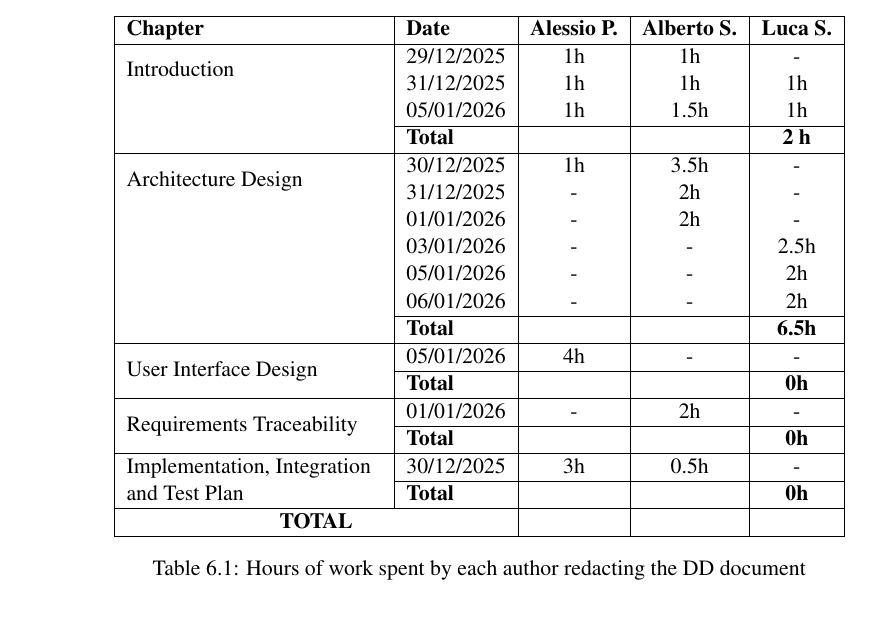
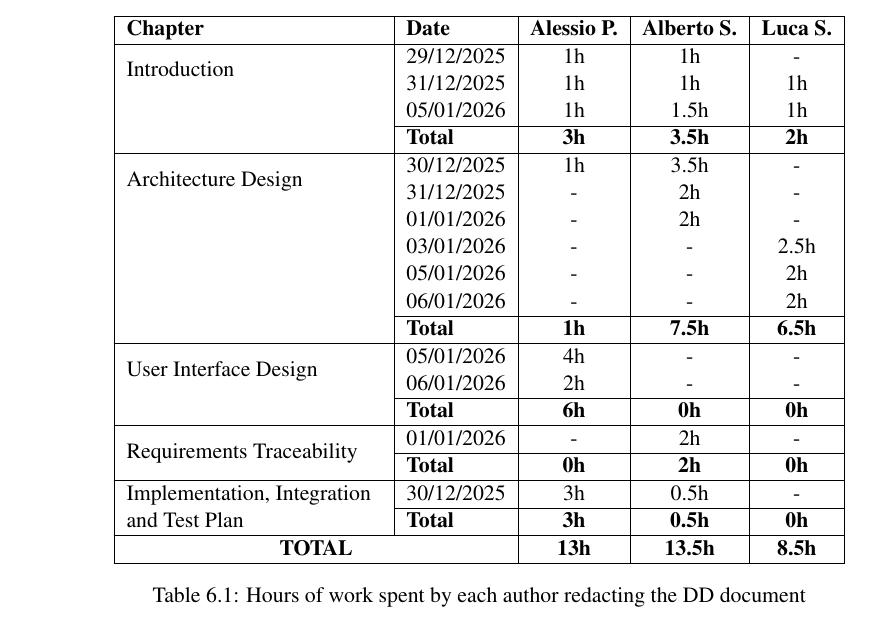
Before and after one commit to AlbertoSpezzapria/Best-Bike-Path, a LaTeX thesis (DD/main.tex, which reads DD/Files/6_effort.tex): part of page 38 of 38, cut so that both start at the same text. Compiled offline with pdfLaTeX; a LaTeX package or settings file that is missing is left out.

Commit message:
updated effort

```diff
--- a/DD/Files/6_effort.tex
+++ b/DD/Files/6_effort.tex
@@ -11,7 +11,7 @@
 & 31/12/2025 & 1h & 1h & 1h \\
 & 05/01/2026 & 1h & 1.5h & 1h \\
 \cline{2-5}
-& \textbf{Total} & \textbf{} & \textbf{} & \textbf{2 h} \\
+& \textbf{Total} & \textbf{3h} & \textbf{3.5h} & \textbf{2h} \\
 \hline
 
 % CAPITOLO 2: ARCHITECTURE DESIGN
@@ -24,31 +24,32 @@
 & 06/01/2026 & - & - & 2h \\
 
 \cline{2-5}
-& \textbf{Total} & \textbf{} & \textbf{} & \textbf{6.5h} \\
+& \textbf{Total} & \textbf{1h} & \textbf{7.5h} & \textbf{6.5h} \\
 \hline
 
 % CAPITOLO 3: USER INTERFACE DESIGN
 \multirow{2}{=}{User Interface Design}
 & 05/01/2026 & 4h & - & - \\
+& 06/01/2026 & 2h & - & - \\
 \cline{2-5}
-& \textbf{Total} & \textbf{} & \textbf{} & \textbf{0h} \\
+& \textbf{Total} & \textbf{6h} & \textbf{0h} & \textbf{0h} \\
 \hline
 
 % CAPITOLO 4: REQUIREMENTS TRACEABILITY
 \multirow{2}{=}{Requirements Traceability}
 & 01/01/2026 & - & 2h & - \\
 \cline{2-5}
-& \textbf{Total} & \textbf{} & \textbf{} & \textbf{0h} \\
+& \textbf{Total} & \textbf{0h} & \textbf{2h} & \textbf{0h} \\
 \hline
 
 % CAPITOLO 5: IMPLEMENTATION, INTEGRATION AND TEST PLAN
 \multirow{2}{=}{Implementation, Integration and Test Plan}
 & 30/12/2025 & 3h & 0.5h & - \\
 \cline{2-5}
-& \textbf{Total} & \textbf{} & \textbf{} & \textbf{0h} \\
+& \textbf{Total} & \textbf{3h} & \textbf{0.5h} & \textbf{0h} \\
 \hline
 
-\multicolumn{2}{|c|}{\textbf{TOTAL}} & \textbf{} & \textbf{} & \textbf{} \\
+\multicolumn{2}{|c|}{\textbf{TOTAL}} & \textbf{13h} & \textbf{13.5h} & \textbf{8.5h} \\
 \hline
 
 \end{tabular}
```
Also changed, not shown: DD/main.pdf, 4 other files.
